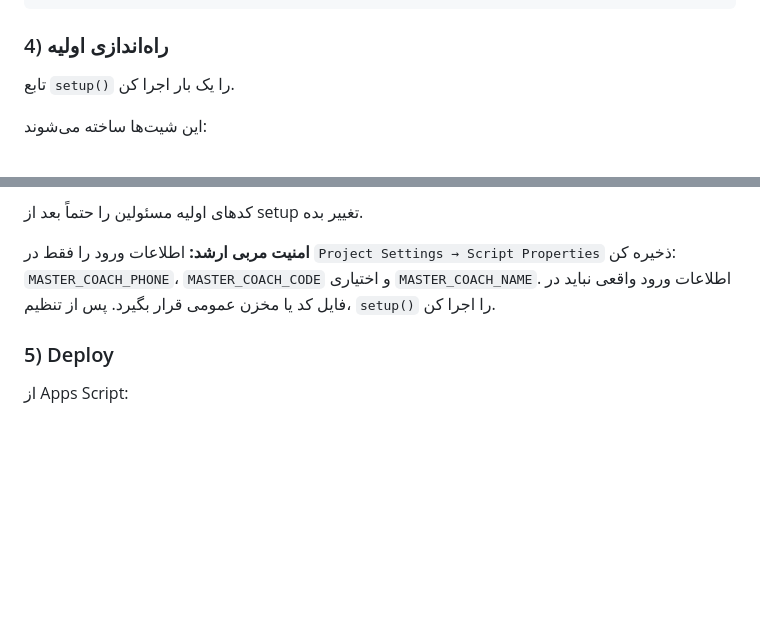
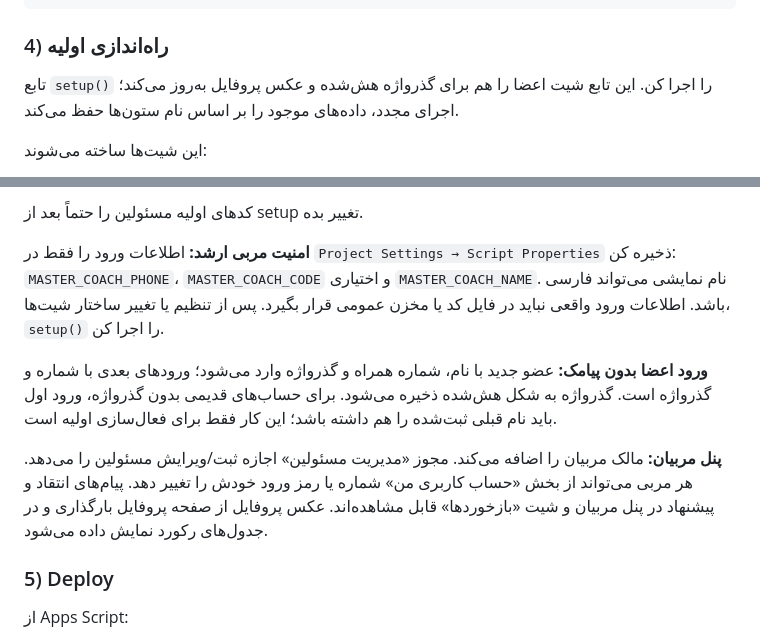
Before and after one commit to hossein405206/313, a Markdown page: apps-script/README.md, 2 parts joined by grey strips. Drawn GitHub-style; blank space fills up the shorter version.

Commit message:
Document member passwords, profile photos and feedback inbox

````diff
--- a/apps-script/README.md
+++ b/apps-script/README.md
@@ -23,7 +23,7 @@ DRIVE_FOLDER_ID: 'ID_FOLDER'
 ```
 
 ### 4) راه‌اندازی اولیه
-تابع `setup()` را یک بار اجرا کن.
+تابع `setup()` را اجرا کن. این تابع شیت اعضا را هم برای گذرواژه هش‌شده و عکس پروفایل به‌روز می‌کند؛ اجرای مجدد، داده‌های موجود را بر اساس نام ستون‌ها حفظ می‌کند.
 
 این شیت‌ها ساخته می‌شوند:
 
@@ -40,7 +40,11 @@ DRIVE_FOLDER_ID: 'ID_FOLDER'
 
 کدهای اولیه مسئولین را حتماً بعد از setup تغییر بده.
 
-**امنیت مربی ارشد:** اطلاعات ورود را فقط در `Project Settings → Script Properties` ذخیره کن: `MASTER_COACH_PHONE`، `MASTER_COACH_CODE` و اختیاری `MASTER_COACH_NAME`. اطلاعات ورود واقعی نباید در فایل کد یا مخزن عمومی قرار بگیرد. پس از تنظیم، `setup()` را اجرا کن.
+**امنیت مربی ارشد:** اطلاعات ورود را فقط در `Project Settings → Script Properties` ذخیره کن: `MASTER_COACH_PHONE`، `MASTER_COACH_CODE` و اختیاری `MASTER_COACH_NAME`. نام نمایشی می‌تواند فارسی باشد. اطلاعات ورود واقعی نباید در فایل کد یا مخزن عمومی قرار بگیرد. پس از تنظیم یا تغییر ساختار شیت‌ها، `setup()` را اجرا کن.
+
+**ورود اعضا بدون پیامک:** عضو جدید با نام، شماره همراه و گذرواژه وارد می‌شود؛ ورودهای بعدی با شماره و گذرواژه است. گذرواژه به شکل هش‌شده ذخیره می‌شود. برای حساب‌های قدیمی بدون گذرواژه، ورود اول باید نام قبلی ثبت‌شده را هم داشته باشد؛ این کار فقط برای فعال‌سازی اولیه است.
+
+**پنل مربیان:** مالک مربیان را اضافه می‌کند. مجوز «مدیریت مسئولین» اجازه ثبت/ویرایش مسئولین را می‌دهد. هر مربی می‌تواند از بخش «حساب کاربری من» شماره یا رمز ورود خودش را تغییر دهد. پیام‌های انتقاد و پیشنهاد در پنل مربیان و شیت «بازخوردها» قابل مشاهده‌اند. عکس پروفایل از صفحه پروفایل بارگذاری و در جدول‌های رکورد نمایش داده می‌شود.
 
 ### 5) Deploy
 از Apps Script:
````
